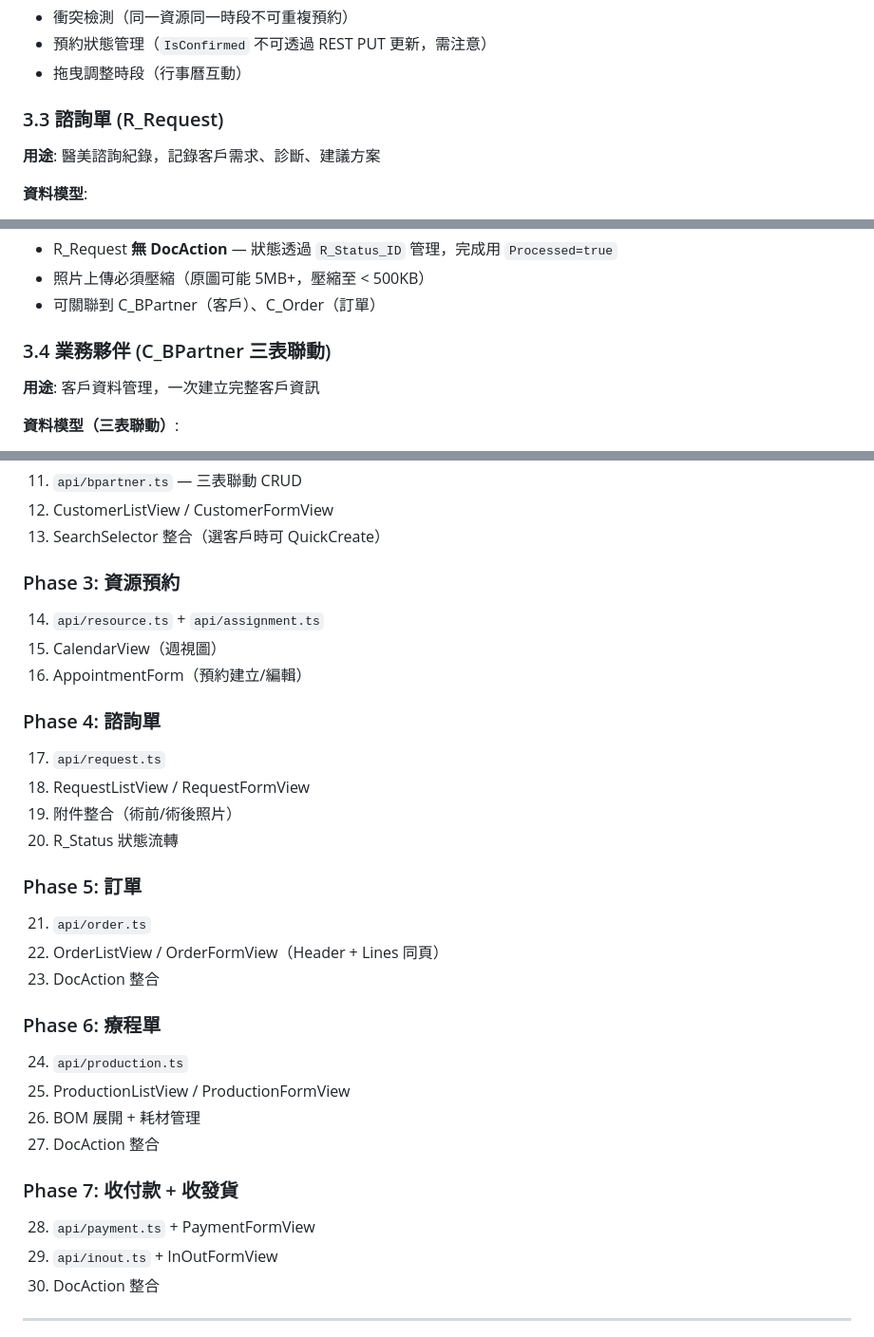
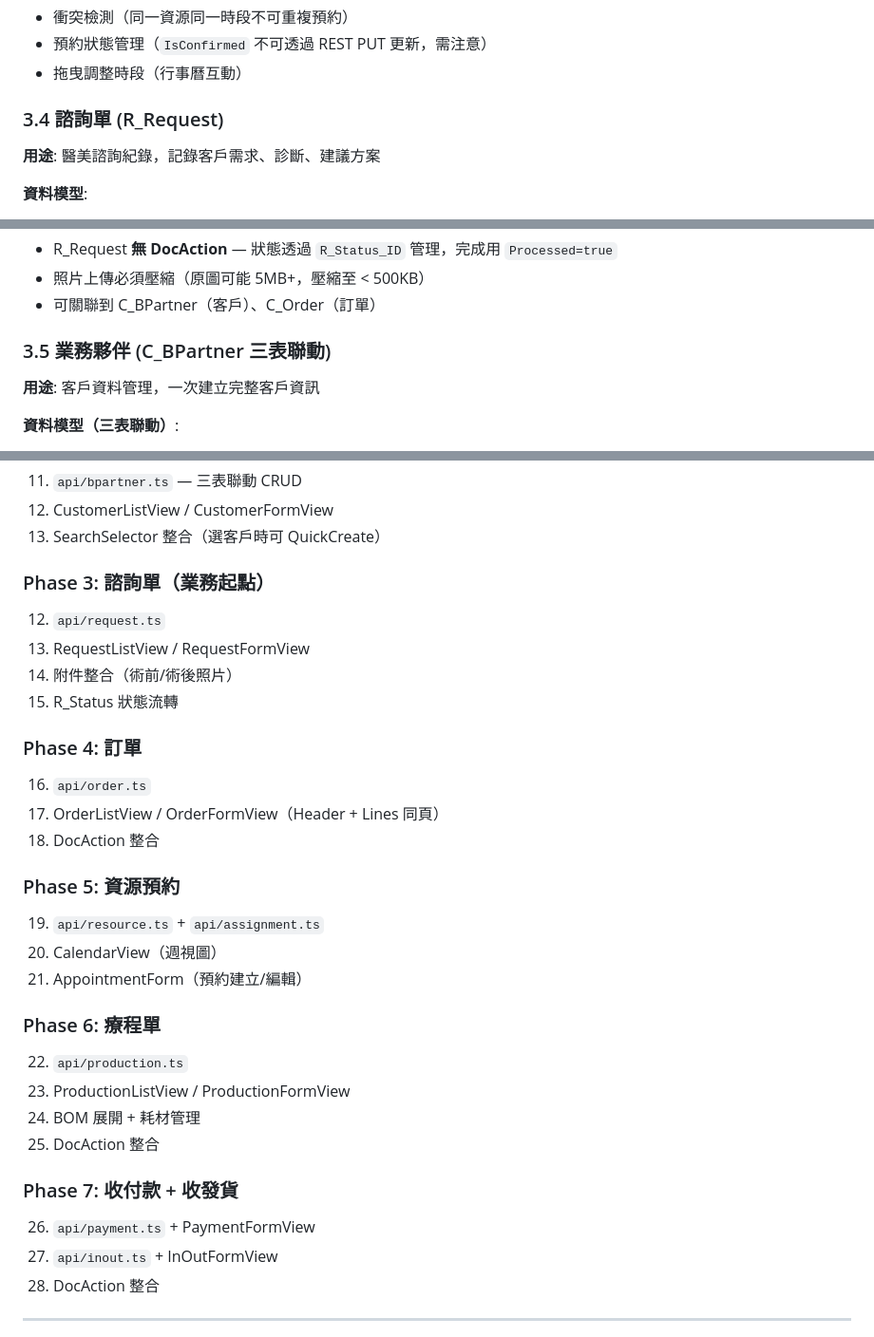
Before and after one commit to tm731531/idempiere-module-ui, a Markdown page: docs/plans/2026-02-13-aesthetics-clinic-design.md, 3 parts joined by grey strips. Shown at 95% size. GitHub-like rendering.

```diff
--- a/docs/plans/2026-02-13-aesthetics-clinic-design.md
+++ b/docs/plans/2026-02-13-aesthetics-clinic-design.md
@@ -94,7 +146,7 @@
 - 預約狀態管理（`IsConfirmed` 不可透過 REST PUT 更新，需注意）
 - 拖曳調整時段（行事曆互動）
 
-### 3.3 諮詢單 (R_Request)
+### 3.4 諮詢單 (R_Request)
 
 **用途**: 醫美諮詢紀錄，記錄客戶需求、診斷、建議方案
 
@@ -115,7 +167,7 @@
 - 照片上傳必須壓縮（原圖可能 5MB+，壓縮至 < 500KB）
 - 可關聯到 C_BPartner（客戶）、C_Order（訂單）
 
-### 3.4 業務夥伴 (C_BPartner 三表聯動)
+### 3.5 業務夥伴 (C_BPartner 三表聯動)
 
 **用途**: 客戶資料管理，一次建立完整客戶資訊
 
@@ -515,30 +567,30 @@ idempiere-module-ui/
 12. CustomerListView / CustomerFormView
 13. SearchSelector 整合（選客戶時可 QuickCreate）
 
-### Phase 3: 資源預約
-14. `api/resource.ts` + `api/assignment.ts`
-15. CalendarView（週視圖）
-16. AppointmentForm（預約建立/編輯）
+### Phase 3: 諮詢單（業務起點）
+12. `api/request.ts`
+13. RequestListView / RequestFormView
+14. 附件整合（術前/術後照片）
+15. R_Status 狀態流轉
 
-### Phase 4: 諮詢單
-17. `api/request.ts`
-18. RequestListView / RequestFormView
-19. 附件整合（術前/術後照片）
-20. R_Status 狀態流轉
+### Phase 4: 訂單
+16. `api/order.ts`
+17. OrderListView / OrderFormView（Header + Lines 同頁）
+18. DocAction 整合
 
-### Phase 5: 訂單
-21. `api/order.ts`
-22. OrderListView / OrderFormView（Header + Lines 同頁）
-23. DocAction 整合
+### Phase 5: 資源預約
+19. `api/resource.ts` + `api/assignment.ts`
+20. CalendarView（週視圖）
+21. AppointmentForm（預約建立/編輯）
 
 ### Phase 6: 療程單
-24. `api/production.ts`
-25. ProductionListView / ProductionFormView
-26. BOM 展開 + 耗材管理
-27. DocAction 整合
+22. `api/production.ts`
+23. ProductionListView / ProductionFormView
+24. BOM 展開 + 耗材管理
+25. DocAction 整合
 
 ### Phase 7: 收付款 + 收發貨
-28. `api/payment.ts` + PaymentFormView
+26. `api/payment.ts` + PaymentFormView
 29. `api/inout.ts` + InOutFormView
 30. DocAction 整合
 
```
Also changed, not shown: other parts of docs/plans/2026-02-13-aesthetics-clinic-design.md (+57 -5 lines).
